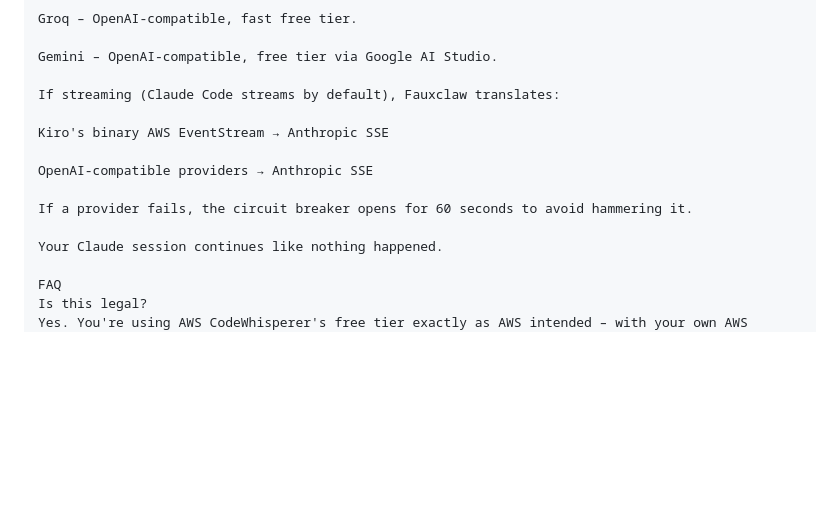
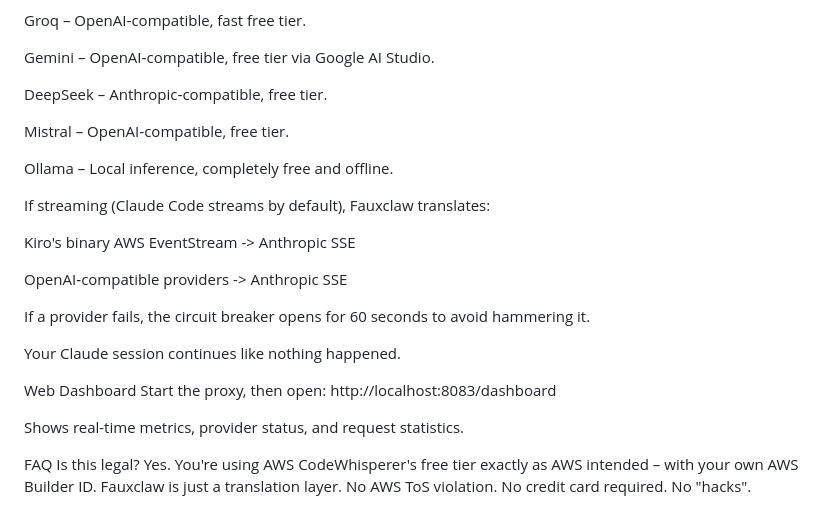
Before and after one commit to verdictlma0-EP/FauxClaw, a Markdown page: readme.md, the part around one of its changes. Drawn GitHub-style; blank space fills up the shorter version.

```diff
--- a/readme.md
+++ b/readme.md
@@ -114,15 +101,26 @@ Groq – OpenAI‑compatible, fast free tier.
 
 Gemini – OpenAI‑compatible, free tier via Google AI Studio.
 
+DeepSeek – Anthropic‑compatible, free tier.
+
+Mistral – OpenAI‑compatible, free tier.
+
+Ollama – Local inference, completely free and offline.
+
 If streaming (Claude Code streams by default), Fauxclaw translates:
 
-Kiro's binary AWS EventStream → Anthropic SSE
+Kiro's binary AWS EventStream -> Anthropic SSE
 
-OpenAI‑compatible providers → Anthropic SSE
+OpenAI‑compatible providers -> Anthropic SSE
 
 If a provider fails, the circuit breaker opens for 60 seconds to avoid hammering it.
 
 Your Claude session continues like nothing happened.
+
+Web Dashboard
+Start the proxy, then open: http://localhost:8083/dashboard
+
+Shows real-time metrics, provider status, and request statistics.
 
 FAQ
 Is this legal?
```
Also changed, not shown: other parts of readme.md (+39 -54 lines).
